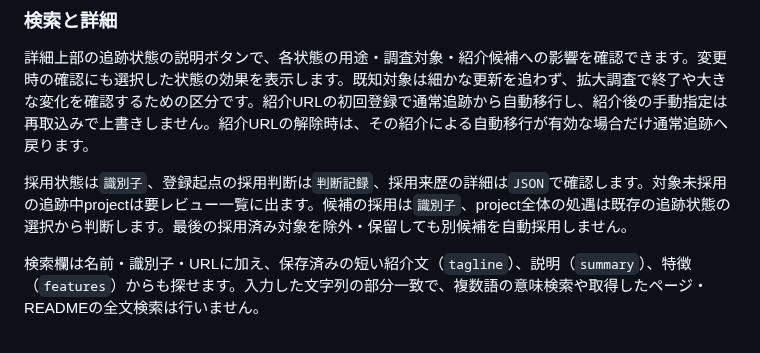
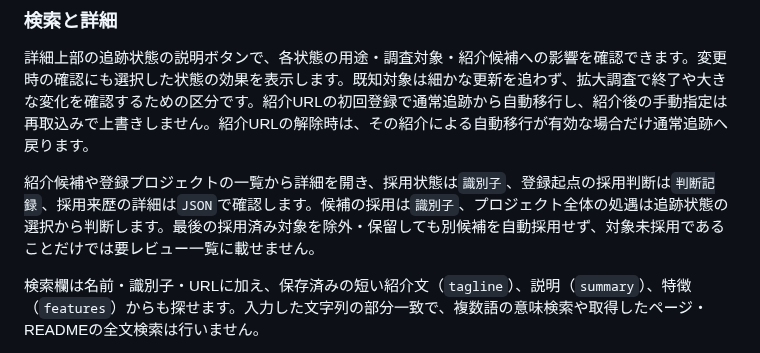
Before and after one commit to yamarten/atproto-fieldnotes, a Markdown page: docs/user/web-ui.md, the part around the change. GitHub-like rendering.

```diff
--- a/docs/user/web-ui.md
+++ b/docs/user/web-ui.md
@@ -143,7 +143,7 @@ Lexicon利用の記録では、OAuthの要求権限の宣言と、利用者が
 
 詳細上部の追跡状態の説明ボタンで、各状態の用途・調査対象・紹介候補への影響を確認できます。変更時の確認にも選択した状態の効果を表示します。既知対象は細かな更新を追わず、拡大調査で終了や大きな変化を確認するための区分です。紹介URLの初回登録で通常追跡から自動移行し、紹介後の手動指定は再取込みで上書きしません。紹介URLの解除時は、その紹介による自動移行が有効な場合だけ通常追跡へ戻ります。
 
-採用状態は`識別子`、登録起点の採用判断は`判断記録`、採用来歴の詳細は`JSON`で確認します。対象未採用の追跡中projectは要レビュー一覧に出ます。候補の採用は`識別子`、project全体の処遇は既存の追跡状態の選択から判断します。最後の採用済み対象を除外・保留しても別候補を自動採用しません。
+紹介候補や登録プロジェクトの一覧から詳細を開き、採用状態は`識別子`、登録起点の採用判断は`判断記録`、採用来歴の詳細は`JSON`で確認します。候補の採用は`識別子`、プロジェクト全体の処遇は追跡状態の選択から判断します。最後の採用済み対象を除外・保留しても別候補を自動採用せず、対象未採用であることだけでは要レビュー一覧に載せません。
 
 検索欄は名前・識別子・URLに加え、保存済みの短い紹介文（`tagline`）、説明（`summary`）、特徴（`features`）からも探せます。入力した文字列の部分一致で、複数語の意味検索や取得したページ・READMEの全文検索は行いません。
 
```
Also changed, not shown: docs/brief.md (+1 -1 lines), docs/user/guide.md (+1 -1 lines).
